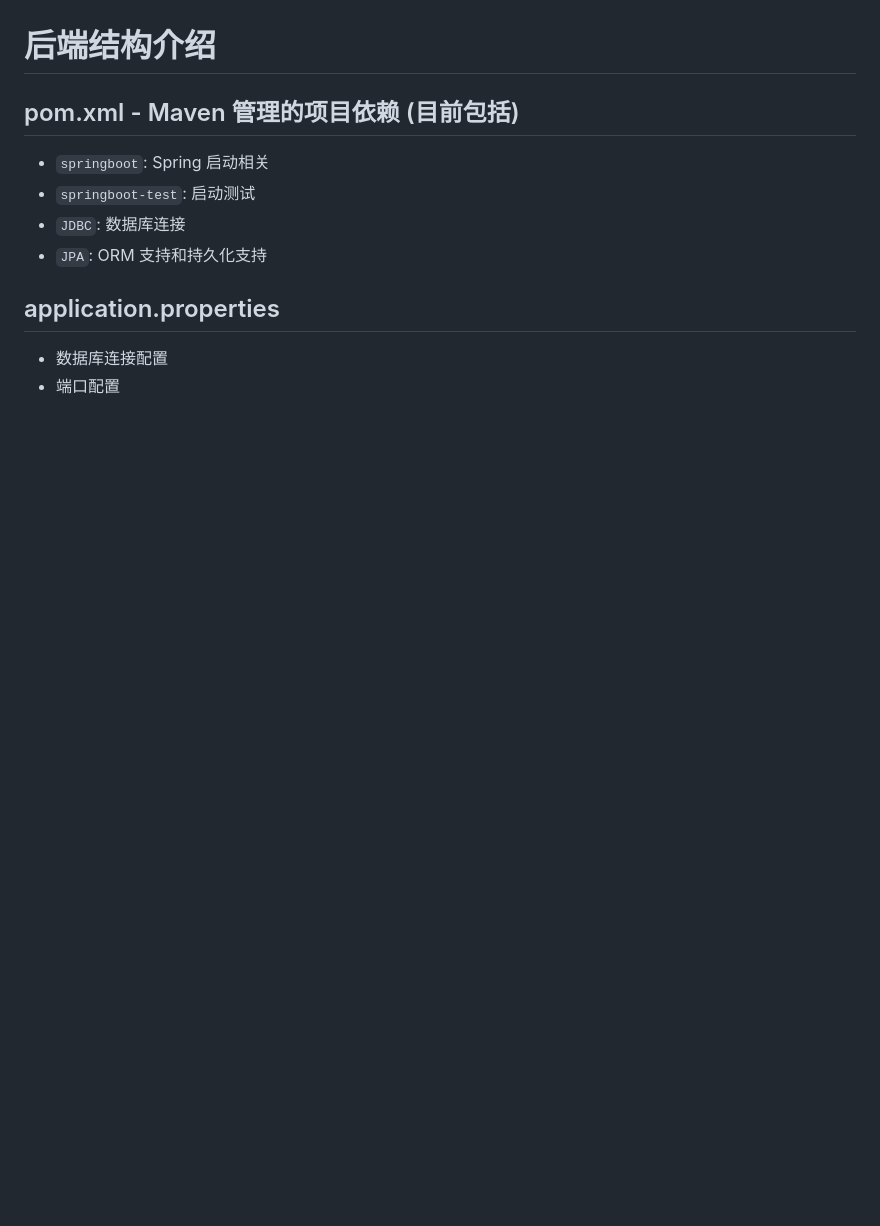
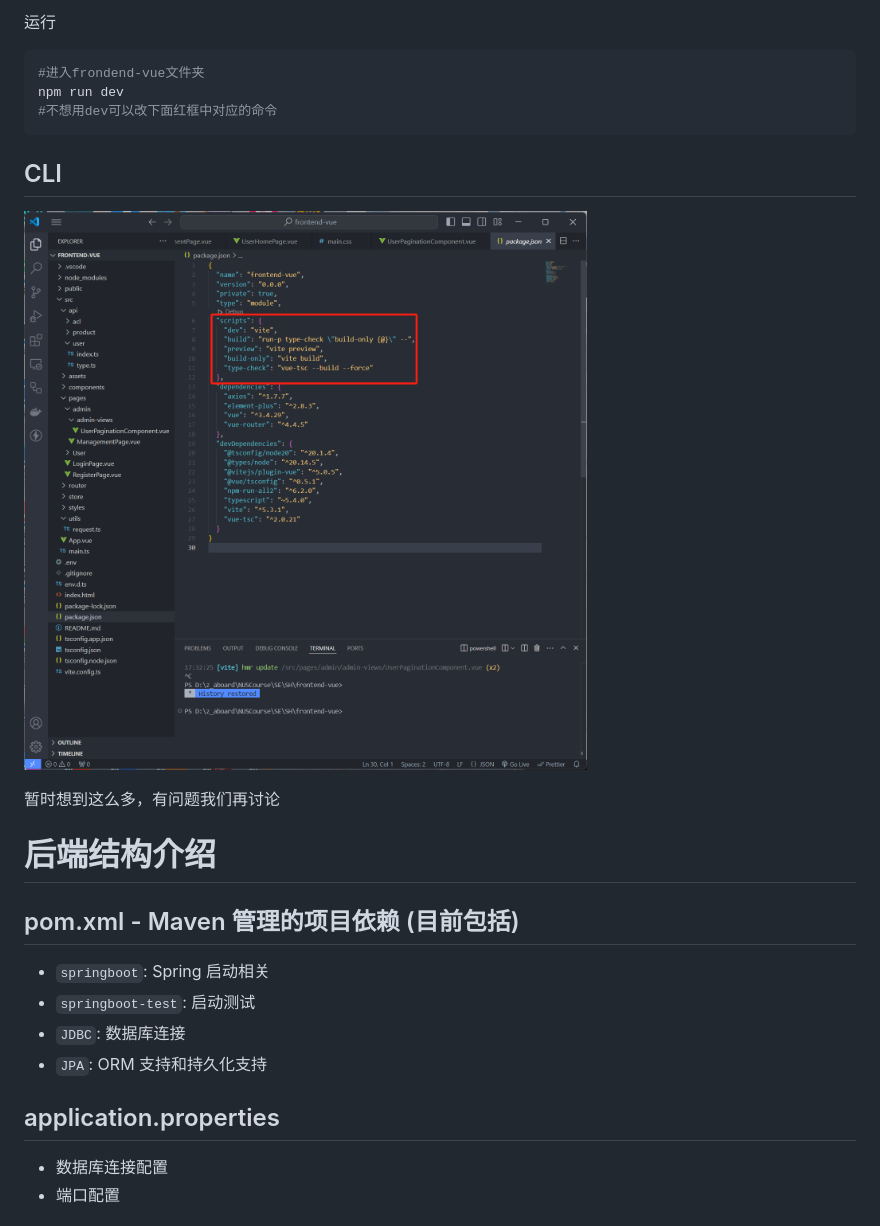
Before and after one commit to asdsasdfsd/SecondHand, a Markdown page: README.md, the part around the change printed below. Rendered like a GitHub page; pictures changed too: Readme-Image/CLI.png (added); blank space fills up the shorter version.

````diff
--- a/README.md
+++ b/README.md
@@ -7,3 +67,16 @@
+运行
+
+```bash
+#进入frondend-vue文件夹
+npm run dev
+#不想用dev可以改下面红框中对应的命令
+```
+
+## CLI
+
+![CLI](Readme-Image/CLI.png)
+
+暂时想到这么多，有问题我们再讨论
 
 # 后端结构介绍
 
````
Also changed, not shown: other parts of README.md (+64 -0 lines), Readme-Image/HeidiSQL.png (added), Readme-Image/Maven.png (added), Readme-Image/application.properties.png (added), 1 other file.
